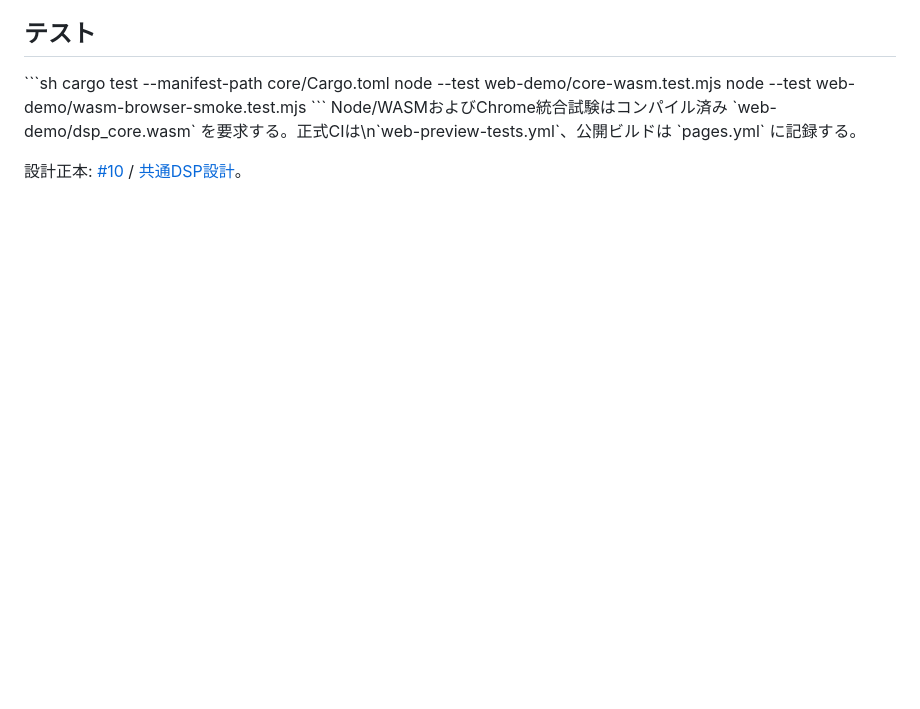
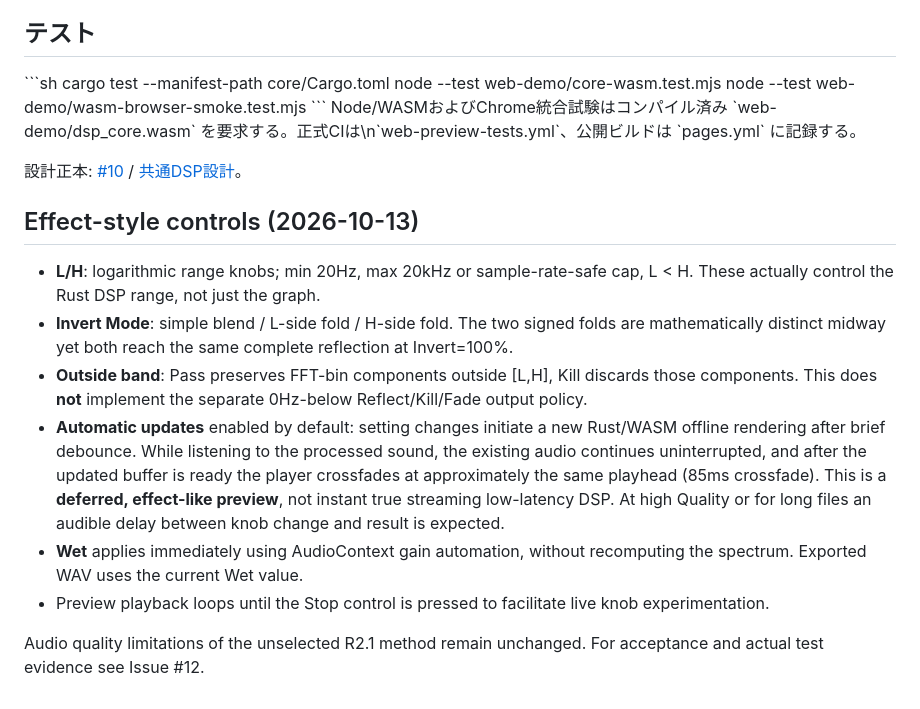
Before and after one commit to kinoko34077/frequency-warp-vst, a Markdown page: web-demo/README.md, the part around the change. GitHub-like rendering; blank space fills up the shorter version.

Commit message:
docs: cover band knobs, outside pass/kill, fold direction and deferred live audio updates

```diff
--- a/web-demo/README.md
+++ b/web-demo/README.md
@@ -54,3 +54,28 @@ Node/WASMおよびChrome統合試験はコンパイル済み
 
 設計正本: [#10](https://github.com/kinoko34077/frequency-warp-vst/issues/10) /
 [共通DSP設計](../docs/SHARED_DSP_ARCHITECTURE.md)。
+
+## Effect-style controls (2026-10-13)
+
+- **L/H**: logarithmic range knobs; min 20Hz, max 20kHz or sample-rate-safe
+  cap, L < H. These actually control the Rust DSP range, not just the graph.
+- **Invert Mode**: simple blend / L-side fold / H-side fold. The two signed
+  folds are mathematically distinct midway yet both reach the same complete
+  reflection at Invert=100%.
+- **Outside band**: Pass preserves FFT-bin components outside [L,H],
+  Kill discards those components. This does **not** implement the separate
+  0Hz-below Reflect/Kill/Fade output policy.
+- **Automatic updates** enabled by default: setting changes initiate a new
+  Rust/WASM offline rendering after brief debounce. While listening to the
+  processed sound, the existing audio continues uninterrupted, and after
+  the updated buffer is ready the player crossfades at approximately the
+  same playhead (85ms crossfade). This is a **deferred, effect-like preview**,
+  not instant true streaming low-latency DSP. At high Quality or for long
+  files an audible delay between knob change and result is expected.
+- **Wet** applies immediately using AudioContext gain automation, without
+  recomputing the spectrum. Exported WAV uses the current Wet value.
+- Preview playback loops until the Stop control is pressed to facilitate
+  live knob experimentation.
+
+Audio quality limitations of the unselected R2.1 method remain unchanged.
+For acceptance and actual test evidence see Issue #12.
```
